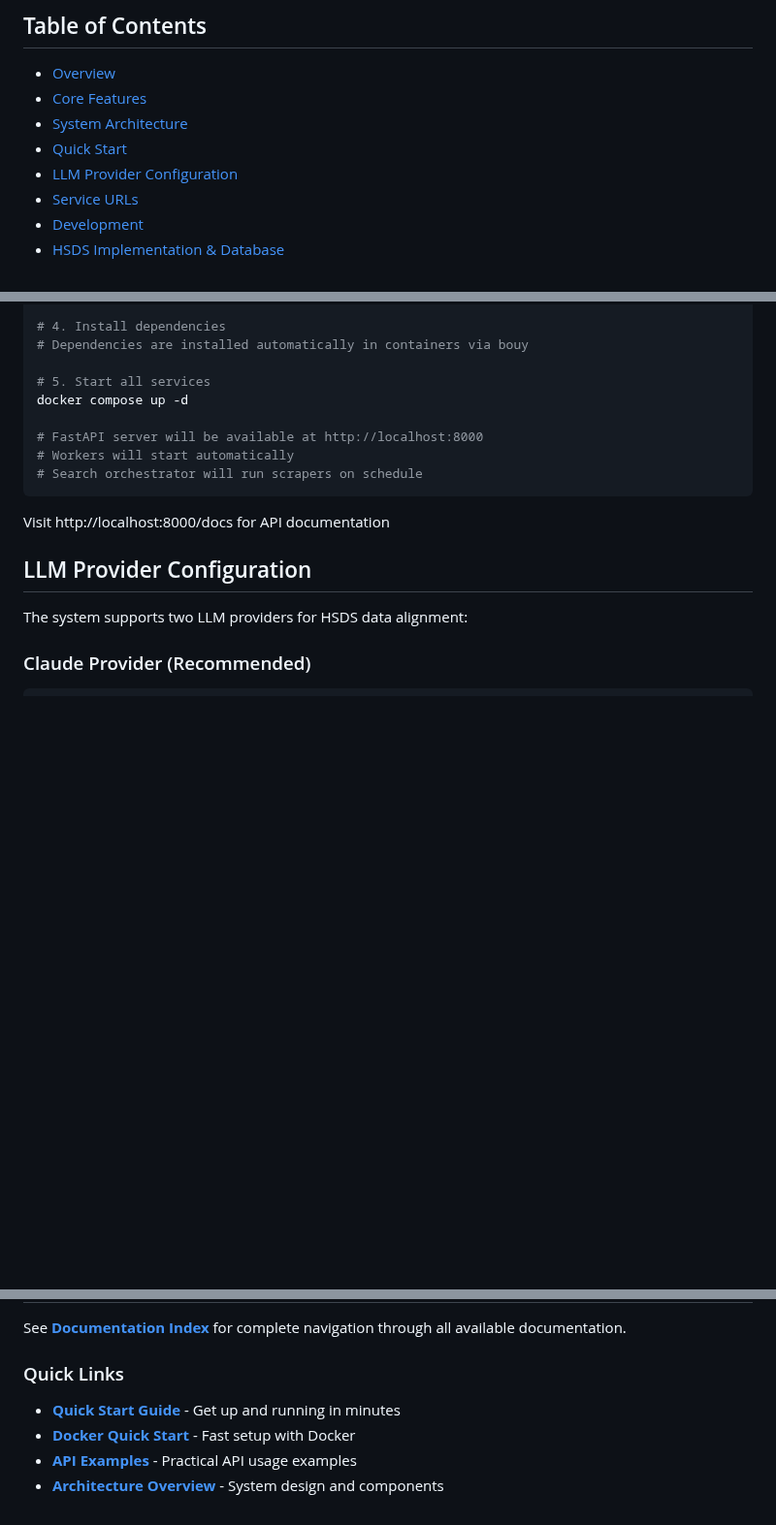
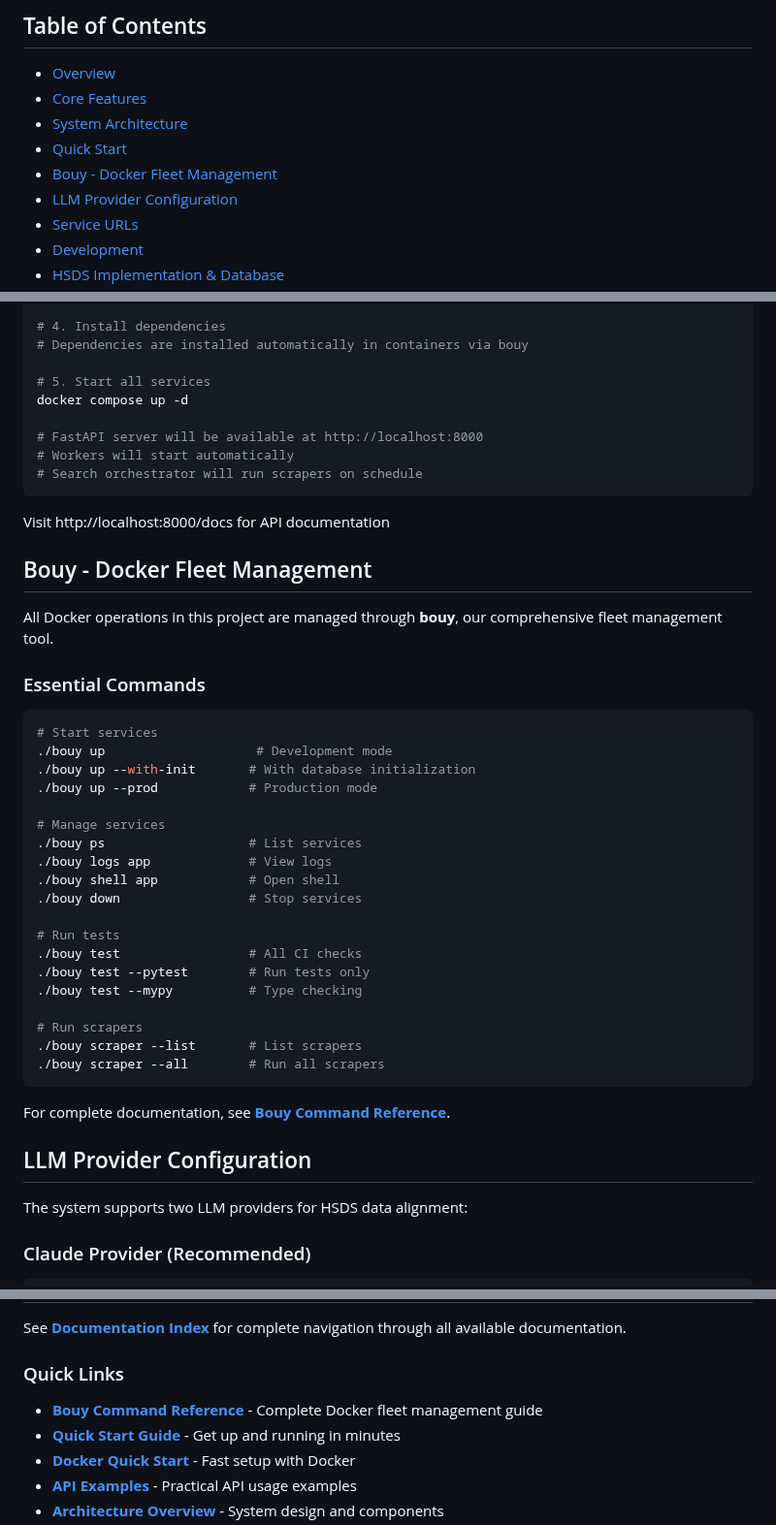
Before and after one commit to For-The-Greater-Good/pantry-pirate-radio, a Markdown page: README.md, 3 parts joined by grey strips. Shown at 97% size. Rendered like a GitHub page; blank space fills up the shorter version.

Commit message:
docs: integrate BOUY.md into documentation structure
- Added BOUY.md references to main README.md
  - Added to table of contents
  - Created dedicated 'Bouy - Docker Fleet Management' section
  - Added to Quick Links in documentation section

- Updated docs/README.md
  - Added BOUY.md to Getting Started section
  - Added BOUY.md to Development section
  - Fixed Key Commands Reference to use bouy commands
  - Updated Documentation Map to include BOUY.md and CLAUDE.md

- Established bouy as the primary Docker interface in all docs
- Ensured consistent documentation organization

🤖 Generated with [Claude Code](https://claude.ai/code)

Co-Authored-By: Claude <noreply@anthropic.com>

````diff
--- a/README.md
+++ b/README.md
@@ -23,6 +23,7 @@
 - [Core Features](#core-features)
 - [System Architecture](#system-architecture)
 - [Quick Start](#quick-start)
+- [Bouy - Docker Fleet Management](#bouy---docker-fleet-management)
 - [LLM Provider Configuration](#llm-provider-configuration)
 - [Service URLs](#service-urls-development)
 - [Development](#development)
@@ -304,6 +305,35 @@ docker compose up -d
 
 Visit http://localhost:8000/docs for API documentation
 
+## Bouy - Docker Fleet Management
+
+All Docker operations in this project are managed through **bouy**, our comprehensive fleet management tool.
+
+### Essential Commands
+```bash
+# Start services
+./bouy up                    # Development mode
+./bouy up --with-init       # With database initialization
+./bouy up --prod            # Production mode
+
+# Manage services
+./bouy ps                   # List services
+./bouy logs app             # View logs
+./bouy shell app            # Open shell
+./bouy down                 # Stop services
+
+# Run tests
+./bouy test                 # All CI checks
+./bouy test --pytest        # Run tests only
+./bouy test --mypy          # Type checking
+
+# Run scrapers
+./bouy scraper --list       # List scrapers
+./bouy scraper --all        # Run all scrapers
+```
+
+For complete documentation, see **[Bouy Command Reference](BOUY.md)**.
+
 ## LLM Provider Configuration
 
 The system supports two LLM providers for HSDS data alignment:
@@ -570,6 +600,7 @@ Explore our harvested food resource data directly in your browser! HAARRRvest pr
 See **[Documentation Index](docs/README.md)** for complete navigation through all available documentation.
 
 ### Quick Links
+- **[Bouy Command Reference](BOUY.md)** - Complete Docker fleet management guide
 - **[Quick Start Guide](docs/quickstart.md)** - Get up and running in minutes
 - **[Docker Quick Start](docs/docker-quickstart.md)** - Fast setup with Docker
 - **[API Examples](docs/api-examples.md)** - Practical API usage examples
````
